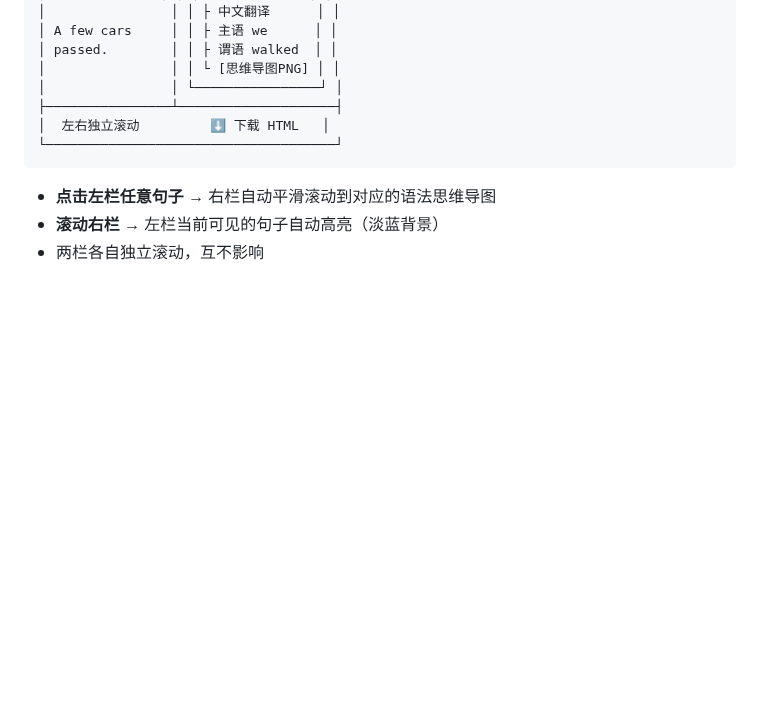
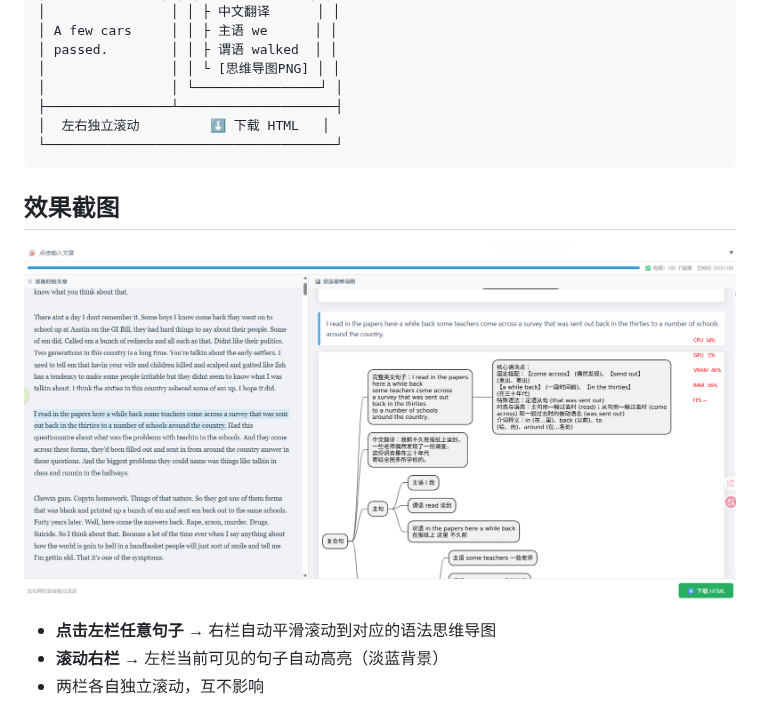
Before and after one commit to swaglee1016/Process-decomposition-of-English-sentences, a Markdown page: README.md, the part around the change. GitHub-like rendering; pictures changed too: screenshot.png (added); blank space fills up the shorter version.

Commit message:
docs: add app screenshot to README

````diff
--- a/README.md
+++ b/README.md
@@ -84,6 +84,10 @@ docker run -d -p 8000:8080 --name plantuml-server plantuml/plantuml-server:jetty
 └─────────────────────────────────────┘
 ```
 
+## 效果截图
+
+![界面截图](screenshot.png)
+
 - **点击左栏任意句子** → 右栏自动平滑滚动到对应的语法思维导图
 - **滚动右栏** → 左栏当前可见的句子自动高亮（淡蓝背景）
 - 两栏各自独立滚动，互不影响
````
